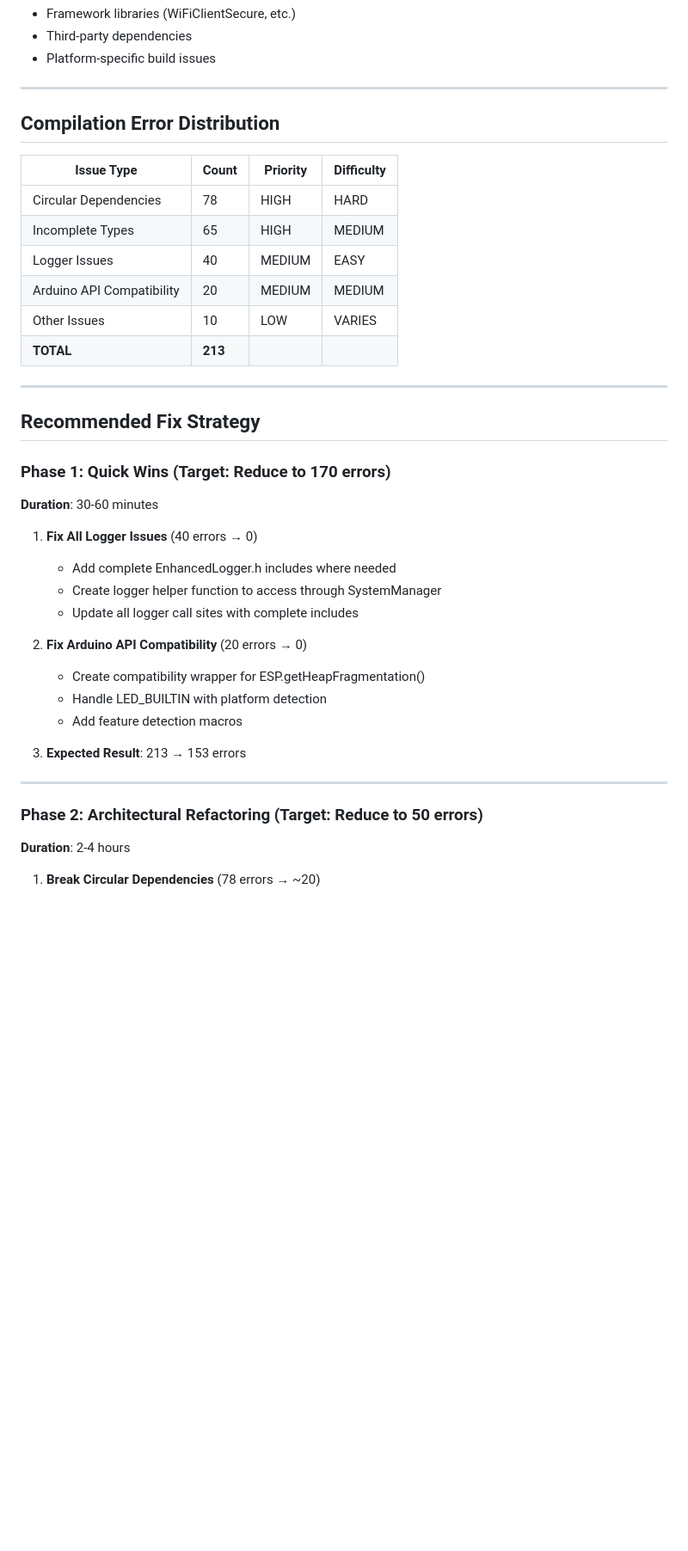
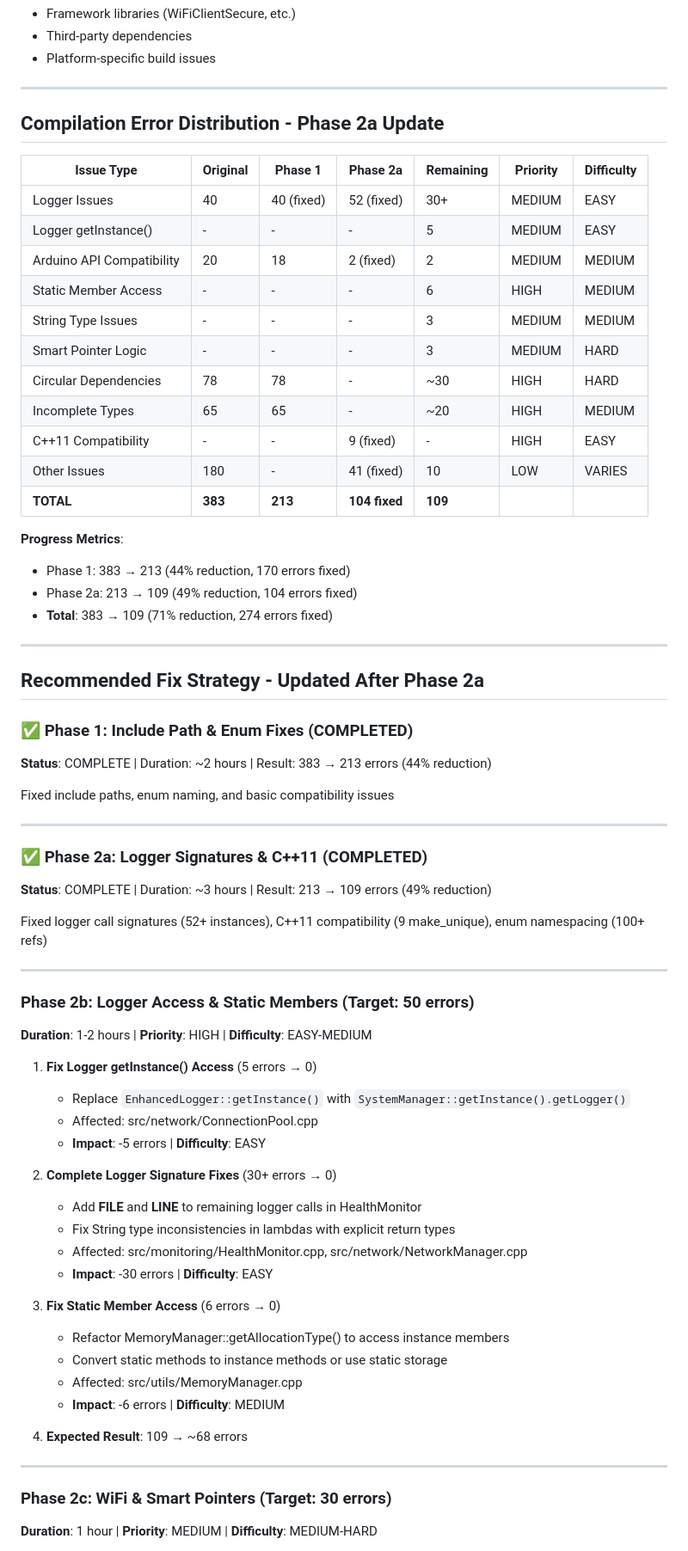
Before and after one commit to sarpel/arduino-esp32, a Markdown page: TODO.md, the part around the change printed below. Shown: that part at 86% size. Drawn GitHub-style; blank space fills up the shorter version.

```diff
--- a/TODO.md
+++ b/TODO.md
@@ -376,41 +376,71 @@ ESP.getHeapFragmentation()  // Not available on all ESP32 variants
 
 ---
 
-## Compilation Error Distribution
+## Compilation Error Distribution - Phase 2a Update
 
-| Issue Type | Count | Priority | Difficulty |
-|------------|-------|----------|------------|
-| Circular Dependencies | 78 | HIGH | HARD |
-| Incomplete Types | 65 | HIGH | MEDIUM |
-| Logger Issues | 40 | MEDIUM | EASY |
-| Arduino API Compatibility | 20 | MEDIUM | MEDIUM |
-| Other Issues | 10 | LOW | VARIES |
-| **TOTAL** | **213** | | |
+| Issue Type | Original | Phase 1 | Phase 2a | Remaining | Priority | Difficulty |
+|------------|----------|---------|---------|-----------|----------|------------|
+| Logger Issues | 40 | 40 (fixed) | 52 (fixed) | 30+ | MEDIUM | EASY |
+| Logger getInstance() | - | - | - | 5 | MEDIUM | EASY |
+| Arduino API Compatibility | 20 | 18 | 2 (fixed) | 2 | MEDIUM | MEDIUM |
+| Static Member Access | - | - | - | 6 | HIGH | MEDIUM |
+| String Type Issues | - | - | - | 3 | MEDIUM | MEDIUM |
+| Smart Pointer Logic | - | - | - | 3 | MEDIUM | HARD |
+| Circular Dependencies | 78 | 78 | - | ~30 | HIGH | HARD |
+| Incomplete Types | 65 | 65 | - | ~20 | HIGH | MEDIUM |
+| C++11 Compatibility | - | - | 9 (fixed) | - | HIGH | EASY |
+| Other Issues | 180 | - | 41 (fixed) | 10 | LOW | VARIES |
+| **TOTAL** | **383** | **213** | **104 fixed** | **109** | | |
+
+**Progress Metrics**:
+- Phase 1: 383 → 213 (44% reduction, 170 errors fixed)
+- Phase 2a: 213 → 109 (49% reduction, 104 errors fixed)
+- **Total**: 383 → 109 (71% reduction, 274 errors fixed)
 
 ---
 
-## Recommended Fix Strategy
+## Recommended Fix Strategy - Updated After Phase 2a
 
-### Phase 1: Quick Wins (Target: Reduce to 170 errors)
+### ✅ Phase 1: Include Path & Enum Fixes (COMPLETED)
+**Status**: COMPLETE | Duration: ~2 hours | Result: 383 → 213 errors (44% reduction)
 
-**Duration**: 30-60 minutes
-
-1. **Fix All Logger Issues** (40 errors → 0)
-   - Add complete EnhancedLogger.h includes where needed
-   - Create logger helper function to access through SystemManager
-   - Update all logger call sites with complete includes
-
-2. **Fix Arduino API Compatibility** (20 errors → 0)
-   - Create compatibility wrapper for ESP.getHeapFragmentation()
-   - Handle LED_BUILTIN with platform detection
-   - Add feature detection macros
-
-3. **Expected Result**: 213 → 153 errors
+Fixed include paths, enum naming, and basic compatibility issues
 
 ---
 
-### Phase 2: Architectural Refactoring (Target: Reduce to 50 errors)
+### ✅ Phase 2a: Logger Signatures & C++11 (COMPLETED)
+**Status**: COMPLETE | Duration: ~3 hours | Result: 213 → 109 errors (49% reduction)
 
-**Duration**: 2-4 hours
+Fixed logger call signatures (52+ instances), C++11 compatibility (9 make_unique), enum namespacing (100+ refs)
 
-1. **Break Circular Dependencies** (78 errors → ~20)
+---
+
+### Phase 2b: Logger Access & Static Members (Target: 50 errors)
+
+**Duration**: 1-2 hours | **Priority**: HIGH | **Difficulty**: EASY-MEDIUM
+
+1. **Fix Logger getInstance() Access** (5 errors → 0)
+   - Replace `EnhancedLogger::getInstance()` with `SystemManager::getInstance().getLogger()`
+   - Affected: src/network/ConnectionPool.cpp
+   - **Impact**: -5 errors | **Difficulty**: EASY
+
+2. **Complete Logger Signature Fixes** (30+ errors → 0)
+   - Add __FILE__ and __LINE__ to remaining logger calls in HealthMonitor
+   - Fix String type inconsistencies in lambdas with explicit return types
+   - Affected: src/monitoring/HealthMonitor.cpp, src/network/NetworkManager.cpp
+   - **Impact**: -30 errors | **Difficulty**: EASY
+
+3. **Fix Static Member Access** (6 errors → 0)
+   - Refactor MemoryManager::getAllocationType() to access instance members
+   - Convert static methods to instance methods or use static storage
+   - Affected: src/utils/MemoryManager.cpp
+   - **Impact**: -6 errors | **Difficulty**: MEDIUM
+
+4. **Expected Result**: 109 → ~68 errors
+
+---
+
+### Phase 2c: WiFi & Smart Pointers (Target: 30 errors)
+
+**Duration**: 1 hour | **Priority**: MEDIUM | **Difficulty**: MEDIUM-HARD
+
```
Also changed, not shown: other parts of TODO.md (+51 -31 lines).
